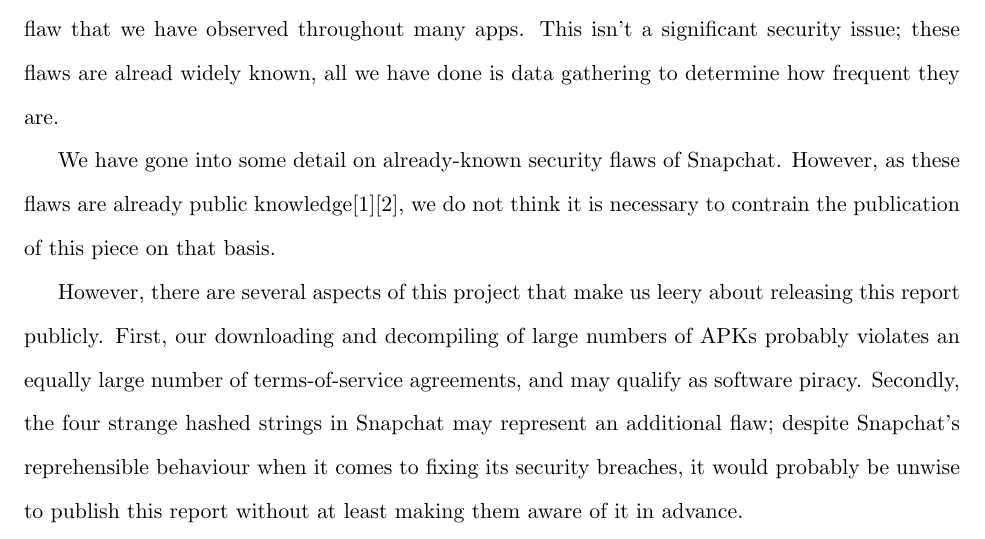
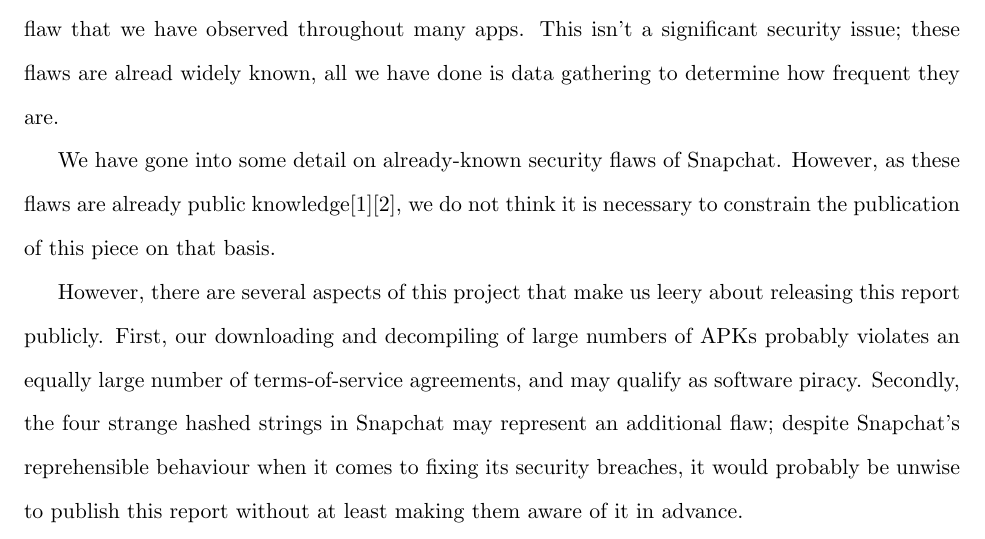
Before and after one commit to michaelx11/6.857-writeup, a LaTeX document (project.tex): part of page 12 of 12, cut so that both start at the same text. Compiled offline with pdfLaTeX.

Commit message:
Typo fixing

```diff
--- a/project.tex
+++ b/project.tex
@@ -236,7 +236,7 @@
 data gathering to determine how frequent they are.
 
 We have gone into some detail on already-known security flaws of Snapchat.  However, as these flaws are already public knowledge\cite{snapchatFlaw1}\cite{snapchatFlaw2},
-we do not think it is necessary to contrain the publication of this piece on that basis.
+we do not think it is necessary to constrain the publication of this piece on that basis.
 
 However, there are several aspects of this project that make us leery about releasing this report publicly.  First, our downloading and decompiling
 of large numbers of APKs probably violates an equally large number of terms-of-service agreements, and may qualify as software piracy.  Secondly,
```
Also changed, not shown: project.pdf, 1 other file.
